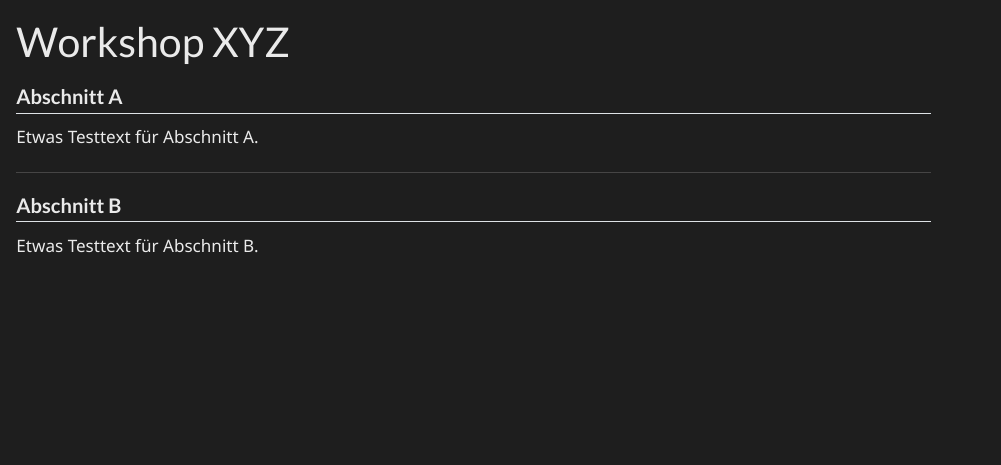
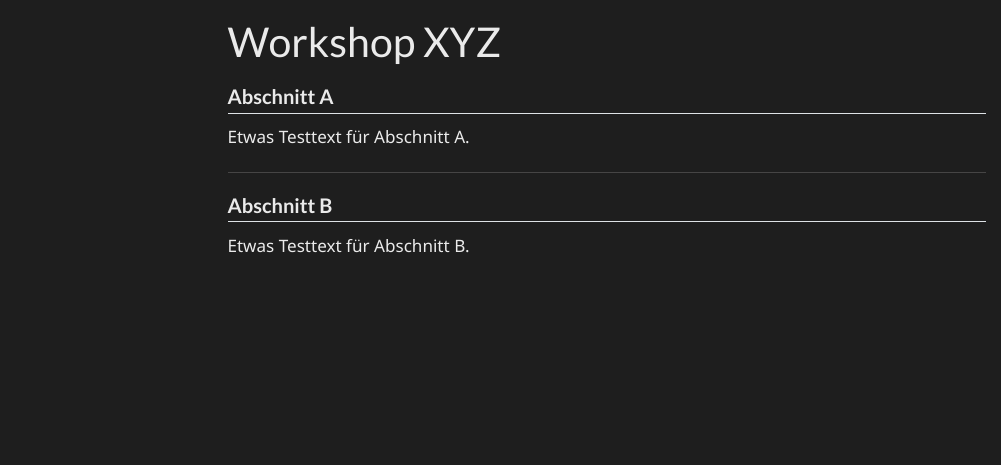
Before and after one commit to AriFarugie/methods, a Quarto document (test.qmd): the page in a window 1100 px wide, from its top. Rendered offline with R 4.5, knitr and Pandoc in place of Quarto, with nearby package versions; menus at the side of the page are left out.

Commit message:
Update test.qmd

```diff
--- a/test.qmd
+++ b/test.qmd
@@ -1,9 +1,5 @@
 ---
 title: "Workshop XYZ"
-format:
-  html:
-    template: _templates/workshop.html
-    toc: false
 
 workshop_nav_title: "Inhalte"
 workshop_nav: |
```
